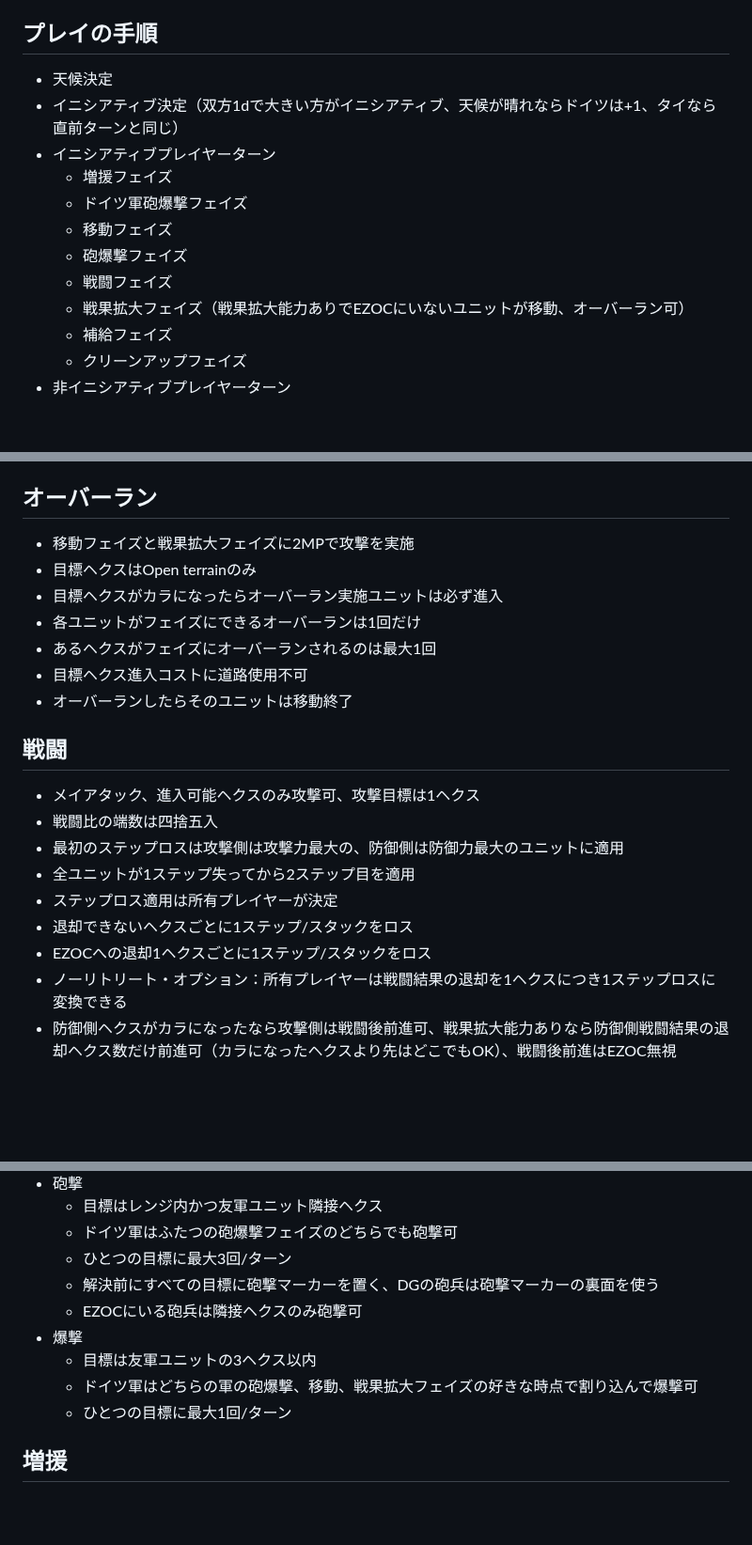
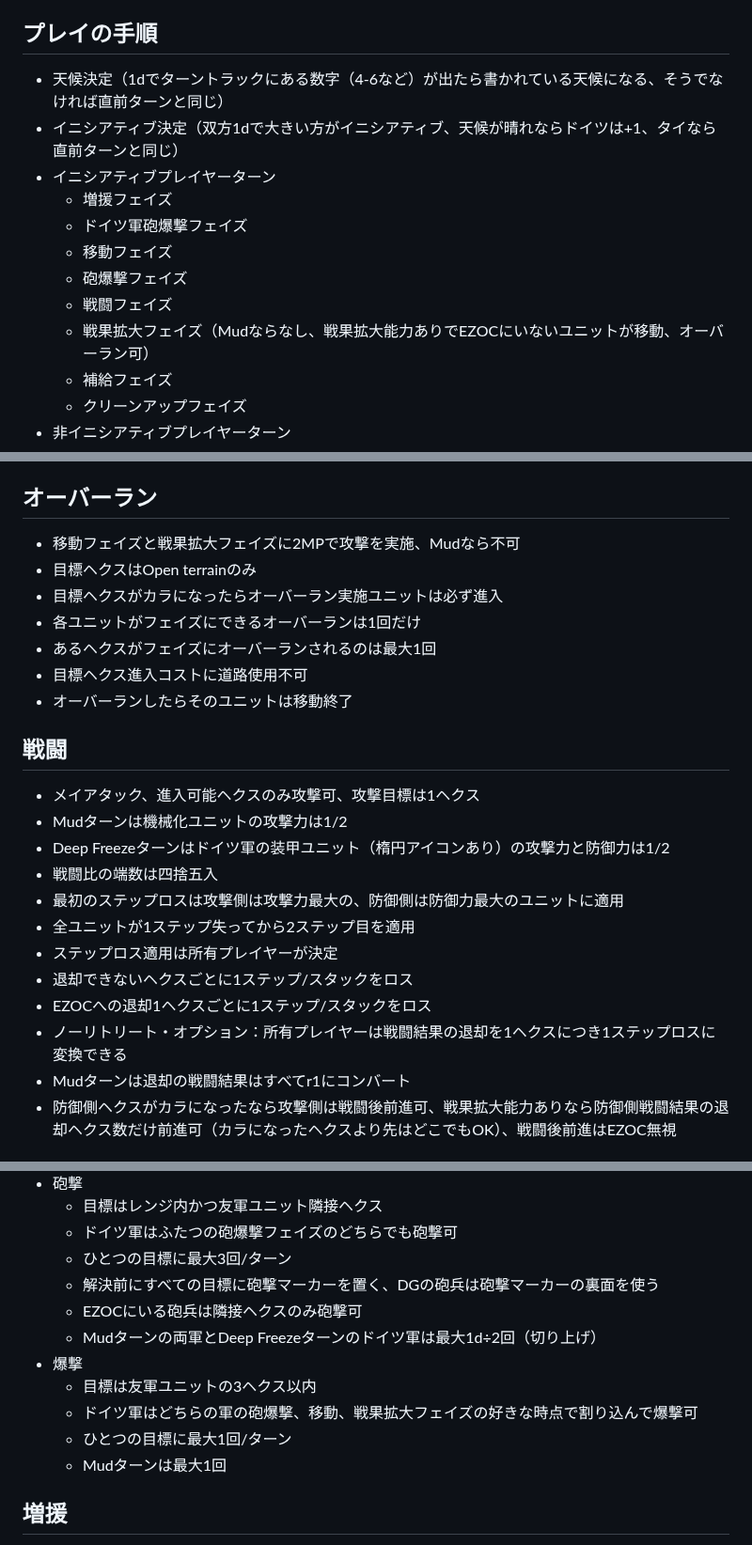
Before and after one commit to gameape/wargame, a Markdown page: rostov_41.md, 3 parts joined by grey strips. Shown at 94% size. Rendered like a GitHub page; blank space fills up the shorter version.

Commit message:
Clarify game rules for weather and combat phases
Updated rules for weather determination, overrun, and combat phases to include conditions for Mud and Deep Freeze turns.

```diff
--- a/rostov_41.md
+++ b/rostov_41.md
@@ -11,7 +11,7 @@
 - 黒いユニットはすべて自動車化/機械化
 
 ## プレイの手順
-- 天候決定
+- 天候決定（1dでターントラックにある数字（4-6など）が出たら書かれている天候になる、そうでなければ直前ターンと同じ）
 - イニシアティブ決定（双方1dで大きい方がイニシアティブ、天候が晴れならドイツは+1、タイなら直前ターンと同じ）
 - イニシアティブプレイヤーターン
   - 増援フェイズ
@@ -19,7 +19,7 @@
   - 移動フェイズ
   - 砲爆撃フェイズ
   - 戦闘フェイズ
-  - 戦果拡大フェイズ（戦果拡大能力ありでEZOCにいないユニットが移動、オーバーラン可）
+  - 戦果拡大フェイズ（Mudならなし、戦果拡大能力ありでEZOCにいないユニットが移動、オーバーラン可）
   - 補給フェイズ
   - クリーンアップフェイズ
 - 非イニシアティブプレイヤーターン
@@ -42,7 +42,7 @@
 - EZOCで戦果拡大フェイズ開始なら移動不可
 
 ## オーバーラン
-- 移動フェイズと戦果拡大フェイズに2MPで攻撃を実施
+- 移動フェイズと戦果拡大フェイズに2MPで攻撃を実施、Mudなら不可
 - 目標ヘクスはOpen terrainのみ
 - 目標ヘクスがカラになったらオーバーラン実施ユニットは必ず進入
 - 各ユニットがフェイズにできるオーバーランは1回だけ
@@ -52,6 +52,8 @@
 
 ## 戦闘
 - メイアタック、進入可能ヘクスのみ攻撃可、攻撃目標は1ヘクス
+- Mudターンは機械化ユニットの攻撃力は1/2
+- Deep Freezeターンはドイツ軍の装甲ユニット（楕円アイコンあり）の攻撃力と防御力は1/2
 - 戦闘比の端数は四捨五入
 - 最初のステップロスは攻撃側は攻撃力最大の、防御側は防御力最大のユニットに適用
 - 全ユニットが1ステップ失ってから2ステップ目を適用
@@ -59,6 +61,7 @@
 - 退却できないヘクスごとに1ステップ/スタックをロス
 - EZOCへの退却1ヘクスごとに1ステップ/スタックをロス
 - ノーリトリート・オプション：所有プレイヤーは戦闘結果の退却を1ヘクスにつき1ステップロスに変換できる
+- Mudターンは退却の戦闘結果はすべてr1にコンバート
 - 防御側ヘクスがカラになったなら攻撃側は戦闘後前進可、戦果拡大能力ありなら防御側戦闘結果の退却ヘクス数だけ前進可（カラになったヘクスより先はどこでもOK）、戦闘後前進はEZOC無視
 
 ## DG
@@ -82,10 +85,12 @@
   - ひとつの目標に最大3回/ターン
   - 解決前にすべての目標に砲撃マーカーを置く、DGの砲兵は砲撃マーカーの裏面を使う
   - EZOCにいる砲兵は隣接ヘクスのみ砲撃可
+  - Mudターンの両軍とDeep Freezeターンのドイツ軍は最大1d÷2回（切り上げ）
 - 爆撃
   - 目標は友軍ユニットの3ヘクス以内
   - ドイツ軍はどちらの軍の砲爆撃、移動、戦果拡大フェイズの好きな時点で割り込んで爆撃可
   - ひとつの目標に最大1回/ターン
+  - Mudターンは最大1回
 
 ## 増援
 - 進入エリアに配置、移動コストなし、EZOC可、分割可、スタック制限超過可
```
